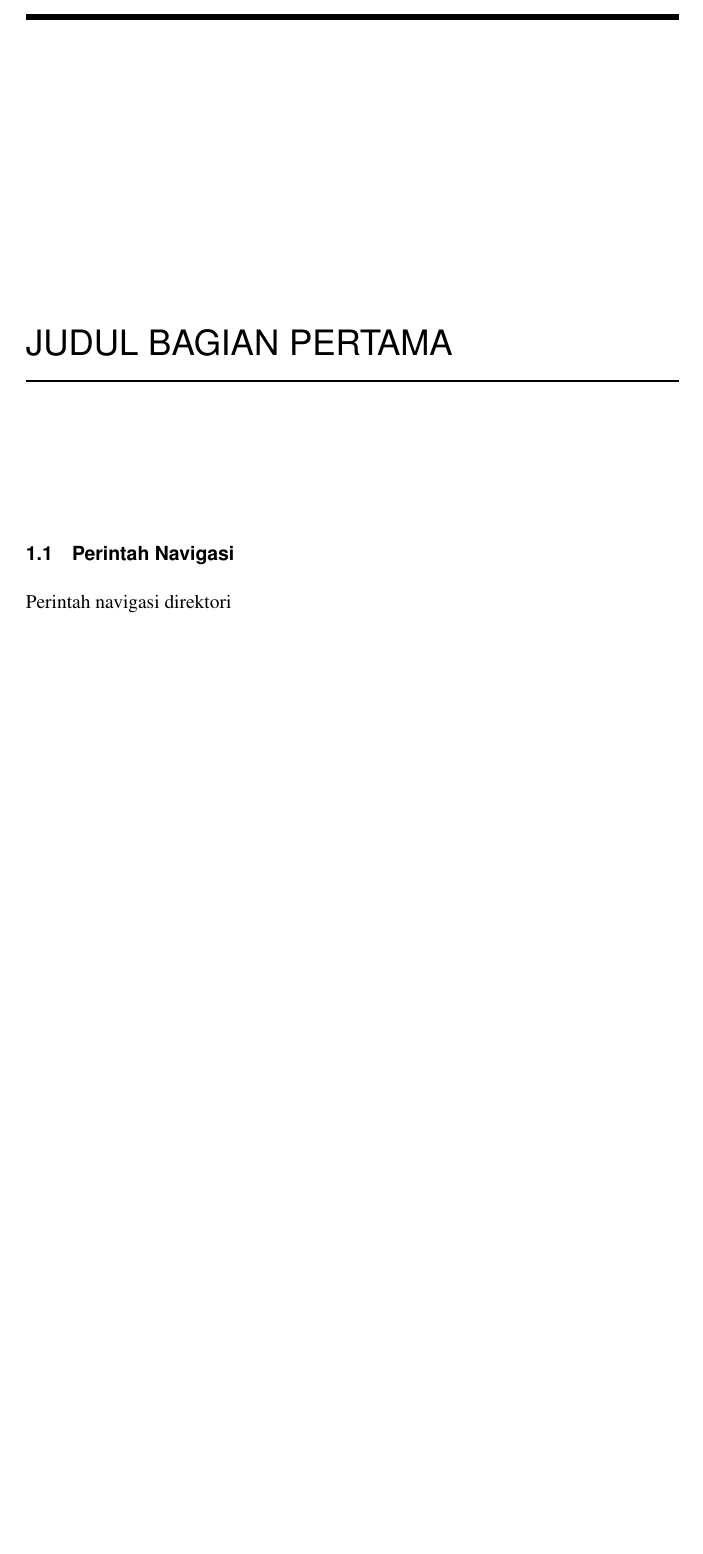
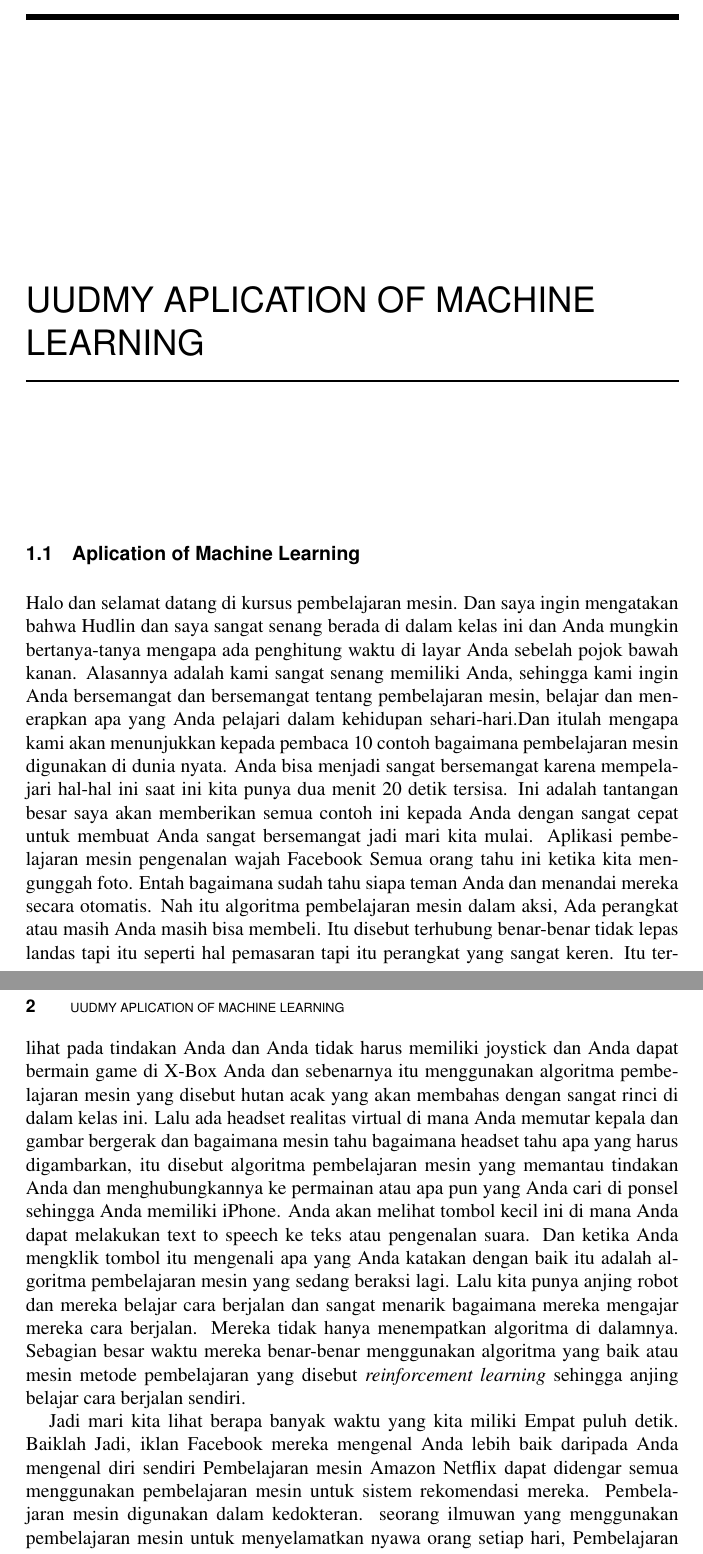
Before and after one commit to BukuInformatika/MachineLearningOnPython, a LaTeX thesis (main.tex, which reads chapters/1.tex): part of page 32 of 38 before the commit and two parts of pages 32 and 33 of 38 after it, the two joined at a grey line, cut at the place of the change, the shorter picture padded with empty space. Compiled offline with pdfLaTeX.

Commit message:
aplication of machine learning

```diff
--- a/chapters/1.tex
+++ b/chapters/1.tex
@@ -1,2 +1,4 @@
-\section{Perintah Navigasi}
-Perintah navigasi direktori
+\section{Aplication of Machine Learning}
+Halo dan selamat datang di kursus pembelajaran mesin. Dan saya ingin mengatakan bahwa Hudlin dan saya sangat senang berada di dalam kelas ini dan Anda mungkin bertanya-tanya mengapa ada penghitung waktu di layar Anda sebelah pojok bawah kanan. Alasannya adalah kami sangat senang memiliki Anda, sehingga kami ingin Anda bersemangat dan bersemangat tentang pembelajaran mesin, belajar dan menerapkan apa yang Anda pelajari dalam kehidupan sehari-hari.Dan itulah mengapa kami akan menunjukkan kepada pembaca 10 contoh bagaimana pembelajaran mesin digunakan di dunia nyata. Anda bisa menjadi sangat bersemangat karena mempelajari hal-hal ini saat ini kita punya dua menit 20 detik tersisa. Ini adalah tantangan besar saya akan memberikan semua contoh ini kepada Anda dengan sangat cepat untuk membuat Anda sangat bersemangat jadi mari kita mulai. Aplikasi pembelajaran mesin pengenalan wajah Facebook Semua orang tahu ini ketika kita mengunggah foto. Entah bagaimana sudah tahu siapa teman Anda dan menandai mereka secara otomatis. Nah itu algoritma pembelajaran mesin dalam aksi, Ada perangkat atau masih Anda masih bisa membeli. Itu disebut terhubung benar-benar tidak lepas landas tapi itu seperti hal pemasaran tapi itu perangkat yang sangat keren. Itu terlihat pada tindakan Anda dan Anda tidak harus memiliki joystick dan Anda dapat bermain game di X-Box Anda dan sebenarnya itu menggunakan algoritma pembelajaran mesin yang disebut hutan acak yang akan membahas dengan sangat rinci di dalam kelas ini. Lalu ada headset realitas virtual di mana Anda memutar kepala dan gambar bergerak dan bagaimana mesin tahu bagaimana headset tahu apa yang harus digambarkan, itu disebut algoritma pembelajaran mesin yang memantau tindakan Anda dan menghubungkannya ke permainan atau apa pun yang Anda cari di ponsel sehingga Anda memiliki iPhone. Anda akan melihat tombol kecil ini di mana Anda dapat melakukan text to speech ke teks atau pengenalan suara. Dan ketika Anda mengklik tombol itu mengenali apa yang Anda katakan dengan baik itu adalah algoritma pembelajaran mesin yang sedang beraksi lagi. Lalu kita punya anjing robot dan mereka belajar cara berjalan dan sangat menarik bagaimana mereka mengajar mereka cara berjalan. Mereka tidak hanya menempatkan algoritma di dalamnya. Sebagian besar waktu mereka benar-benar menggunakan algoritma yang baik atau mesin metode pembelajaran yang disebut \textit{reinforcement learning} sehingga anjing belajar cara berjalan sendiri.
+
+Jadi mari kita lihat berapa banyak waktu yang kita miliki Empat puluh detik. Baiklah Jadi, iklan Facebook mereka mengenal Anda lebih baik daripada Anda mengenal diri sendiri Pembelajaran mesin Amazon Netflix dapat didengar semua menggunakan pembelajaran mesin untuk sistem rekomendasi mereka. Pembelajaran mesin digunakan dalam kedokteran. seorang ilmuwan yang menggunakan pembelajaran mesin untuk menyelamatkan nyawa orang setiap hari, Pembelajaran mesin digunakan di luar angkasa untuk mengenali area tertentu di dunia melalui peta dan pembelajaran mesin digunakan untuk menjelajahi wilayah baru seperti Mars.  Dan dalam kursus ini kita akan melihat banyak algoritma pembelajaran mesin yang berbeda. Itu digunakan dalam contoh-contoh ini dan itu yang digunakan dalam contoh lain, mudah-mudahan Anda akan menikmati kelas tutorial ini dan menemukan cara Anda sendiri untuk menerapkan pembelajaran mesin di dunia nyata.
--- a/main.tex
+++ b/main.tex
@@ -199,7 +199,7 @@ Maka kamu harus sanggup menahan perihnya Kebodohan.'
 
 %%%%%%%%%%%%%%%%%%Isi Buku_
 
-\chapter{Judul Bagian Pertama}
+\chapter{UUDMY Aplication of Machine Learning}
 \input{chapters/1}
 
 \chapter{Judul Bagian Kedua}
```
Also changed, not shown: main.pdf (added).
